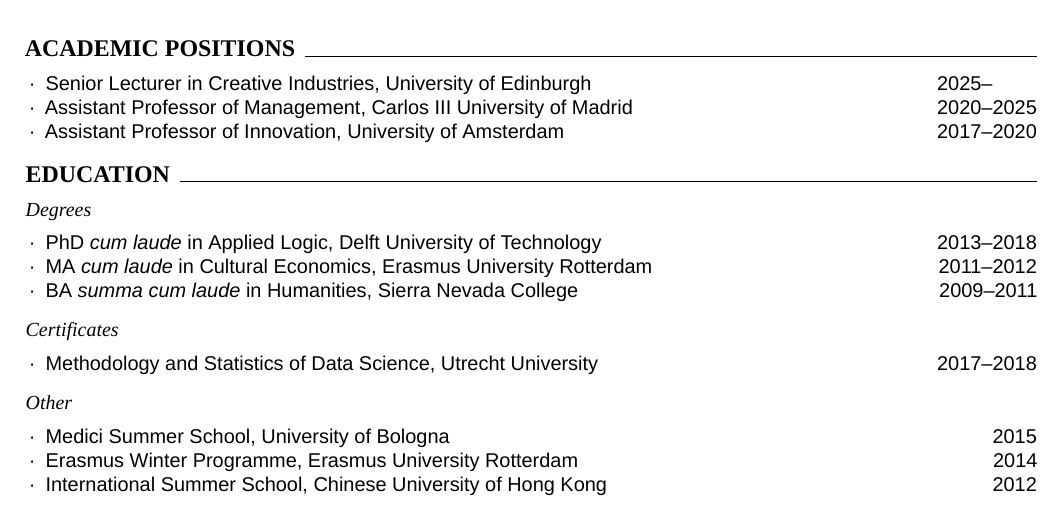
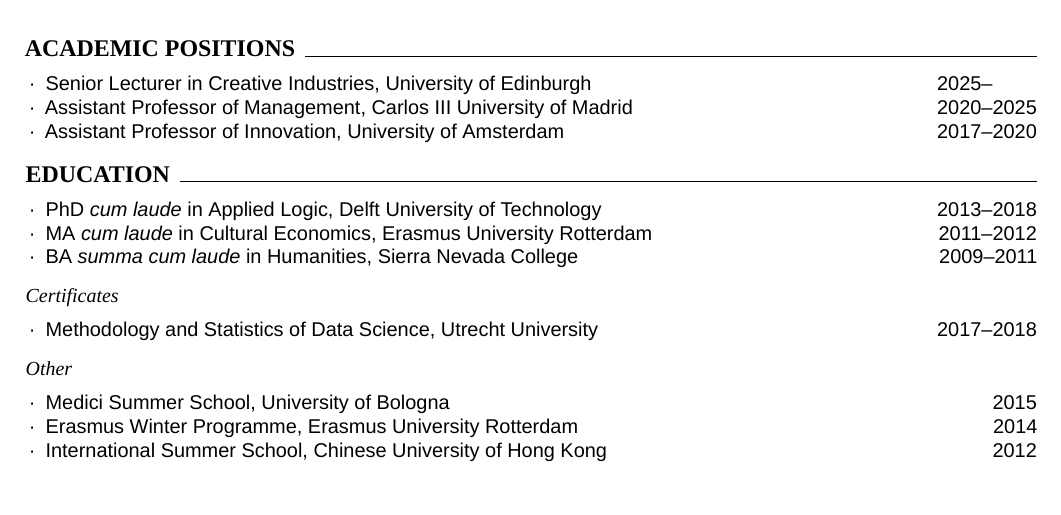
Before and after one commit to piazzai/piazzai.github.io, a LaTeX CV (cv.tex): part of page 1 of 4, cut so that both start at the same text. Compiled offline with XeLaTeX; a missing font is replaced by an installed copy or a similar font.

Commit message:
Remove subsection heading

```diff
--- a/cv.tex
+++ b/cv.tex
@@ -111,8 +111,6 @@
 \end{cvlines}
 \bigskip
 \cvsection{Education}
-\smallskip
-\cvsubsection{Degrees}
 \smallskip
 \begin{cvlines}
   \cvline{PhD \textit{cum laude} in Applied Logic}{Delft University of Technology}{2013--2018}
```
